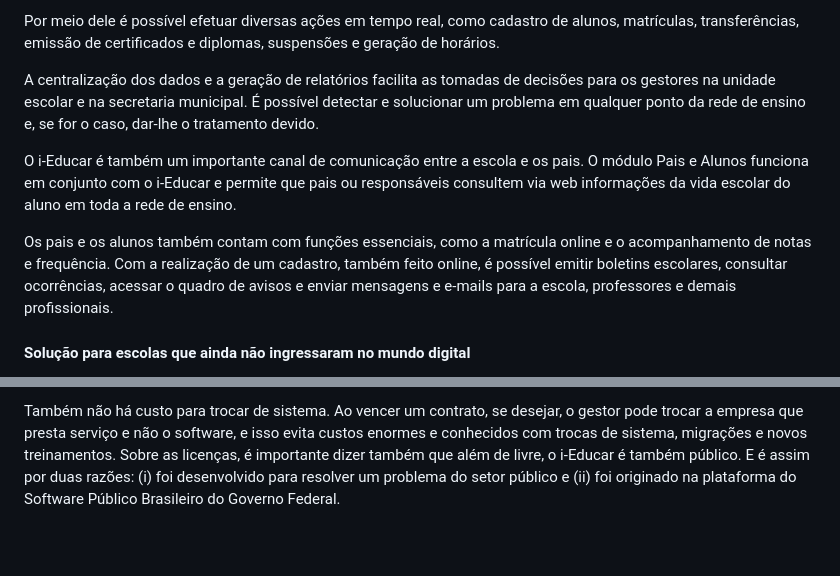
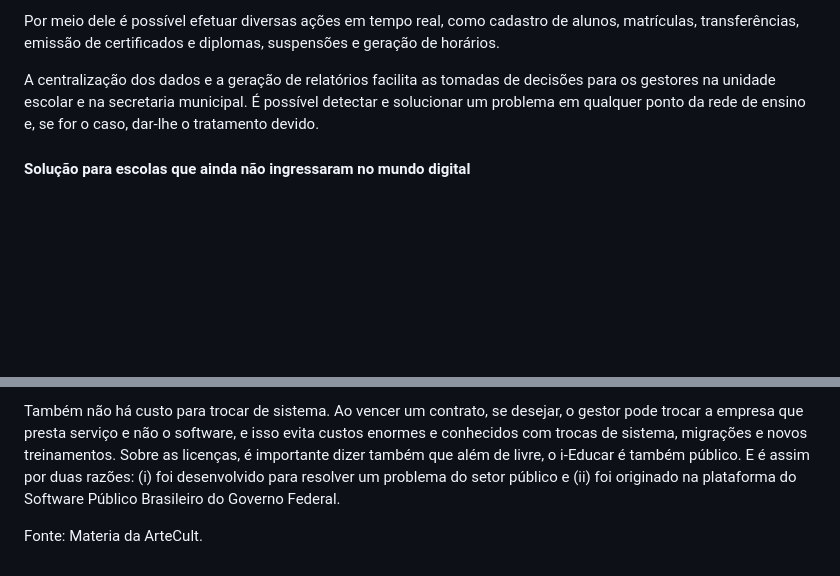
Before and after one commit to portabilis/i-educar-website, a Markdown page: website/blog/2024-01-29-i-educar-software-fortalece-a-gestao-escolar.md, 2 parts joined by grey strips. Drawn GitHub-style; blank space fills up the shorter version.

```diff
--- a/website/blog/2024-01-29-i-educar-software-fortalece-a-gestao-escolar.md
+++ b/website/blog/2024-01-29-i-educar-software-fortalece-a-gestao-escolar.md
@@ -39,10 +39,6 @@ Por meio dele é possível efetuar diversas ações em tempo real, como cadastro
 
 A centralização dos dados e a geração de relatórios facilita as tomadas de decisões para os gestores na unidade escolar e na secretaria municipal. É possível detectar e solucionar um problema em qualquer ponto da rede de ensino e, se for o caso, dar-lhe o tratamento devido.
 
-O i-Educar é também um importante canal de comunicação entre a escola e os pais. O módulo Pais e Alunos funciona em conjunto com o i-Educar e permite que pais ou responsáveis consultem via web informações da vida escolar do aluno em toda a rede de ensino.
-
-Os pais e os alunos também contam com funções essenciais, como a matrícula online e o acompanhamento de notas e frequência. Com a realização de um cadastro, também feito online, é possível emitir boletins escolares, consultar ocorrências, acessar o quadro de avisos e enviar mensagens e e-mails para a escola, professores e demais profissionais.
-
 #### Solução para escolas que ainda não ingressaram no mundo digital
 
 A gestão mais eficiente dos recursos é um desafio para milhares de escolas públicas e privadas, que ainda não digitalizaram seus processos. Em muitas regiões do país a maior parte das redes de ensino ainda não utilizam nenhum software de gestão escolar. Como esses profissionais vão cuidar da aprendizagem dos alunos quando ainda estão atolados na papelada?
@@ -68,3 +64,6 @@ As licenças são abertas. O gestor pode pagar para obter suporte especializado,
 
 Também não há custo para trocar de sistema. Ao vencer um contrato, se desejar, o gestor pode trocar a empresa que presta serviço e não o software, e isso evita custos enormes e conhecidos com trocas de sistema, migrações e novos treinamentos.
 Sobre as licenças, é importante dizer também que além de livre, o i-Educar é também público. E é assim por duas razões: (i) foi desenvolvido para resolver um problema do setor público e (ii) foi originado na plataforma do Software Público Brasileiro do Governo Federal.
+
+
+Fonte: Materia da ArteCult.
```
